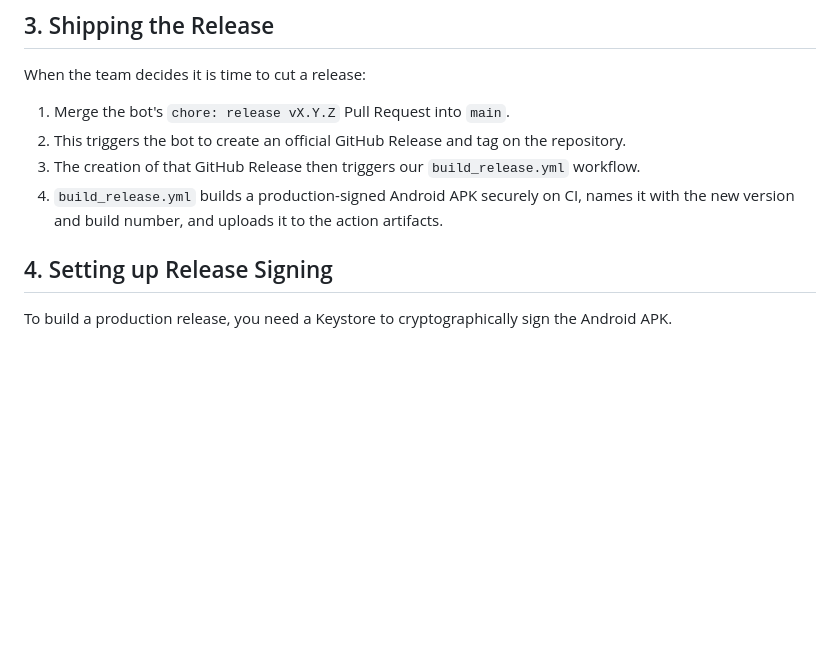
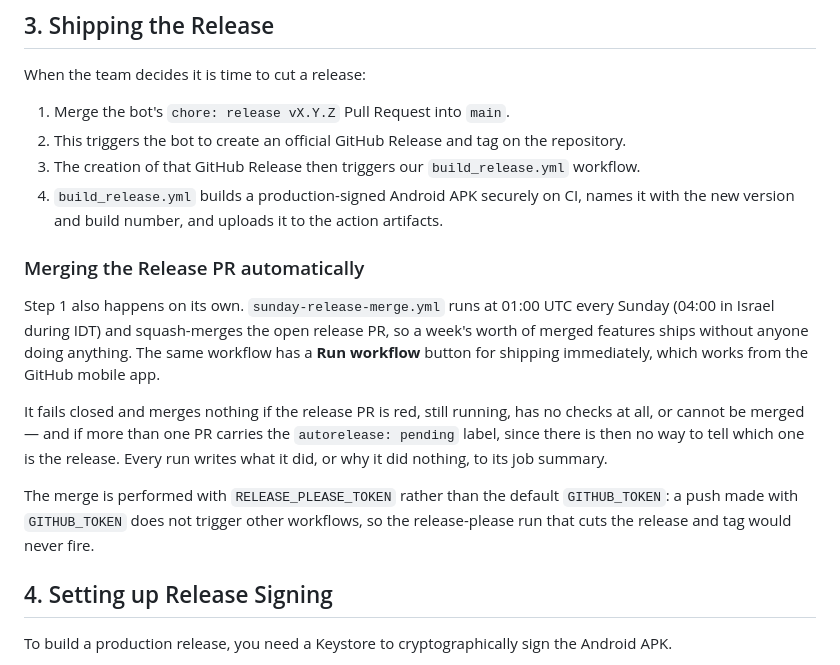
Before and after one commit to igorbasko01/food-locker, a Markdown page: RELEASING.md, the part around the change. GitHub-like rendering; blank space fills up the shorter version.

Commit message:
chore: tidy release-merge check loop, document flow in RELEASING.md (#118)

```diff
--- a/RELEASING.md
+++ b/RELEASING.md
@@ -36,6 +36,14 @@ When the team decides it is time to cut a release:
 2. This triggers the bot to create an official GitHub Release and tag on the repository.
 3. The creation of that GitHub Release then triggers our `build_release.yml` workflow.
 4. `build_release.yml` builds a production-signed Android APK securely on CI, names it with the new version and build number, and uploads it to the action artifacts.
+
+### Merging the Release PR automatically
+
+Step 1 also happens on its own. `sunday-release-merge.yml` runs at 01:00 UTC every Sunday (04:00 in Israel during IDT) and squash-merges the open release PR, so a week's worth of merged features ships without anyone doing anything. The same workflow has a **Run workflow** button for shipping immediately, which works from the GitHub mobile app.
+
+It fails closed and merges nothing if the release PR is red, still running, has no checks at all, or cannot be merged — and if more than one PR carries the `autorelease: pending` label, since there is then no way to tell which one is the release. Every run writes what it did, or why it did nothing, to its job summary.
+
+The merge is performed with `RELEASE_PLEASE_TOKEN` rather than the default `GITHUB_TOKEN`: a push made with `GITHUB_TOKEN` does not trigger other workflows, so the release-please run that cuts the release and tag would never fire.
 
 ## 4. Setting up Release Signing
 
```
